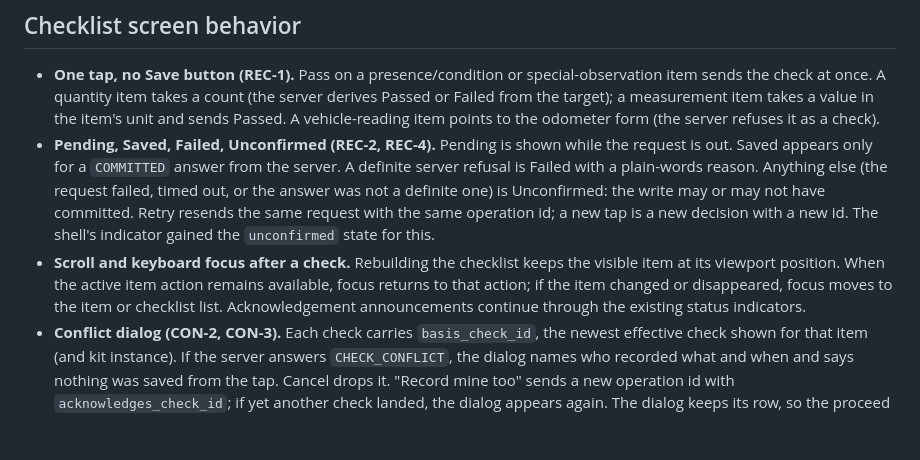
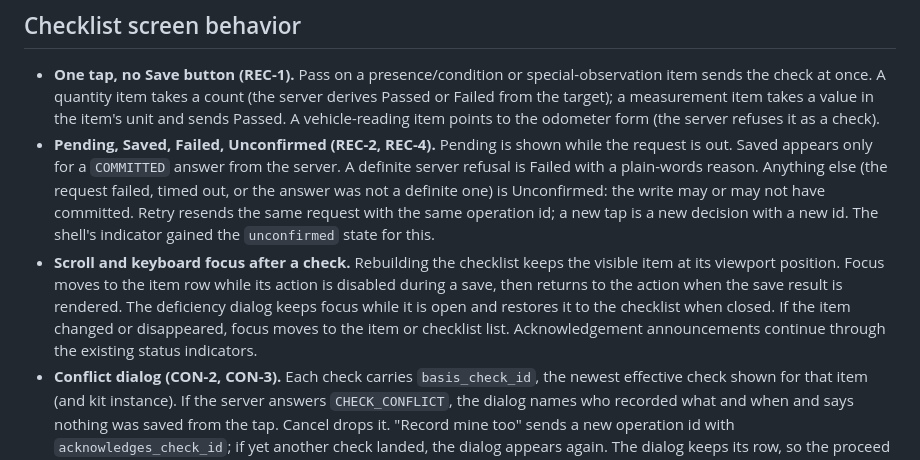
Before and after one commit to JustApu/CheckYourAmbulance, a Markdown page: docs/crew-inspection-ui.md, the part around the change. GitHub-like rendering; blank space fills up the shorter version.

Commit message:
Document checklist focus during saves
Explain the row focus fallback while controls are disabled and restoration after the save result.

```diff
--- a/docs/crew-inspection-ui.md
+++ b/docs/crew-inspection-ui.md
@@ -28,7 +28,7 @@ Rejections use the common shape: 400 `MALFORMED_REQUEST` (bad or unknown fields,
 
 - **One tap, no Save button (REC-1).** Pass on a presence/condition or special-observation item sends the check at once. A quantity item takes a count (the server derives Passed or Failed from the target); a measurement item takes a value in the item's unit and sends Passed. A vehicle-reading item points to the odometer form (the server refuses it as a check).
 - **Pending, Saved, Failed, Unconfirmed (REC-2, REC-4).** Pending is shown while the request is out. Saved appears only for a `COMMITTED` answer from the server. A definite server refusal is Failed with a plain-words reason. Anything else (the request failed, timed out, or the answer was not a definite one) is Unconfirmed: the write may or may not have committed. Retry resends the same request with the same operation id; a new tap is a new decision with a new id. The shell's indicator gained the `unconfirmed` state for this.
-- **Scroll and keyboard focus after a check.** Rebuilding the checklist keeps the visible item at its viewport position. When the active item action remains available, focus returns to that action; if the item changed or disappeared, focus moves to the item or checklist list. Acknowledgement announcements continue through the existing status indicators.
+- **Scroll and keyboard focus after a check.** Rebuilding the checklist keeps the visible item at its viewport position. Focus moves to the item row while its action is disabled during a save, then returns to the action when the save result is rendered. The deficiency dialog keeps focus while it is open and restores it to the checklist when closed. If the item changed or disappeared, focus moves to the item or checklist list. Acknowledgement announcements continue through the existing status indicators.
 - **Conflict dialog (CON-2, CON-3).** Each check carries `basis_check_id`, the newest effective check shown for that item (and kit instance). If the server answers `CHECK_CONFLICT`, the dialog names who recorded what and when and says nothing was saved from the tap. Cancel drops it. "Record mine too" sends a new operation id with `acknowledges_check_id`; if yet another check landed, the dialog appears again. The dialog keeps its row, so the proceed still goes out when a live reload has dropped the row from a Needs Attention Only list (for example because the other person's Pass satisfied the obligation); the basis and the acknowledgement are both fixed to the check the warning named, whether or not the row is still listed, so a newer check that a live reload has shown while the dialog was open cannot be skipped: the server answers with a conflict and the dialog appears again for that check. The outcome is said in the status line because the row is no longer there to show it. Whether to show that someone is viewing an item stays out (CON-6).
 - **Live updates (SPEC §17.3).** The screen opens the vehicle socket. A push is only a hint: it triggers a reload of the checklist, and so does every (re)connect and the tab becoming visible, so a missed message cannot leave a wrong list. When the socket drops, a prominent banner says the screen may be out of date and the screen reconnects with backoff (1 s up to 30 s). The banner does not claim that unsaved items were not recorded: an item shown Unconfirmed may have committed, so it says to use that item's Retry (same operation id) and not a new tap. If the server closes the socket because the sign-in ended or access changed (close codes 4401 and 4403) the screen stops reconnecting and the banner says so and asks the person to sign in again. If a reload fails, a second banner says the list may be stale. The shell's own banner still covers the browser going offline.
 - **Views and filter (VW-1, VW-2).** Normal and Priority and Needs Attention Only change the list at once and are saved through the audited preference endpoint, so they follow the crew member to other devices. A failed save only means the choice is not remembered; it never blocks the list.
```
